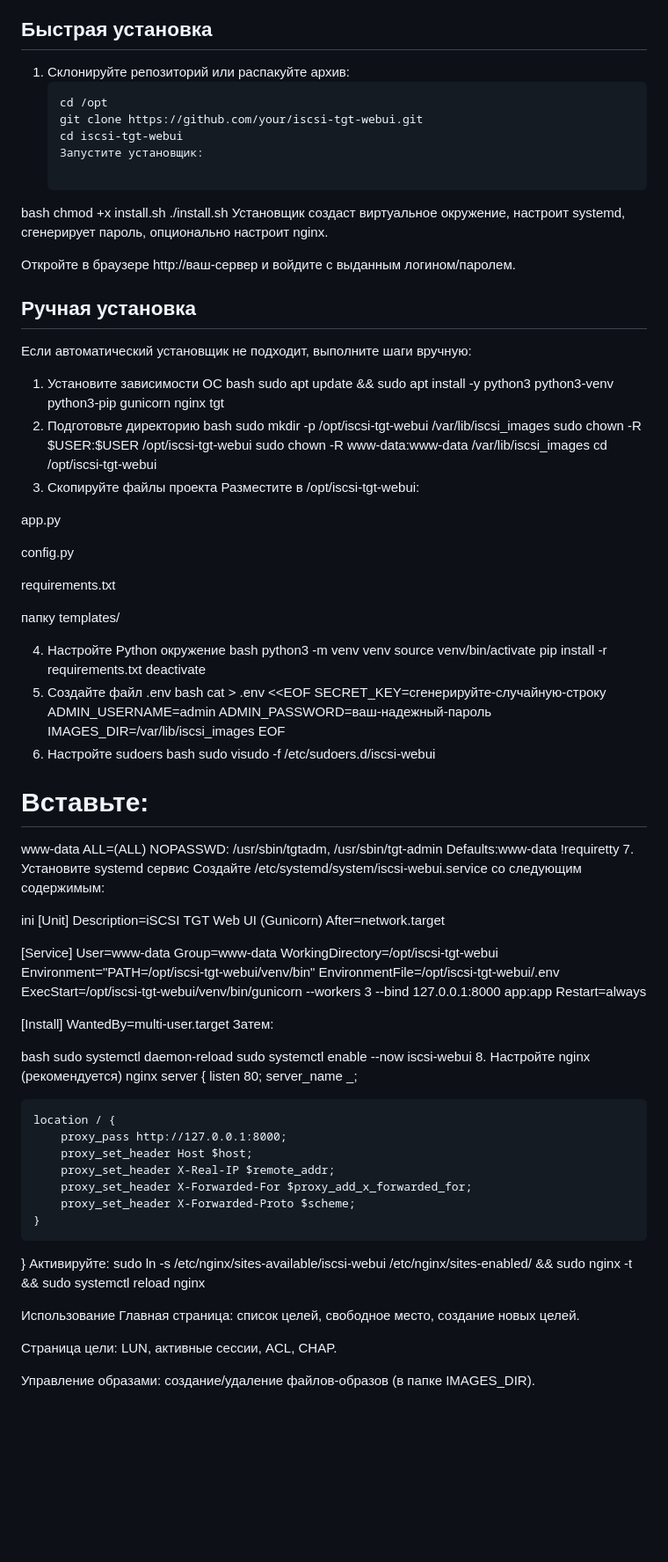
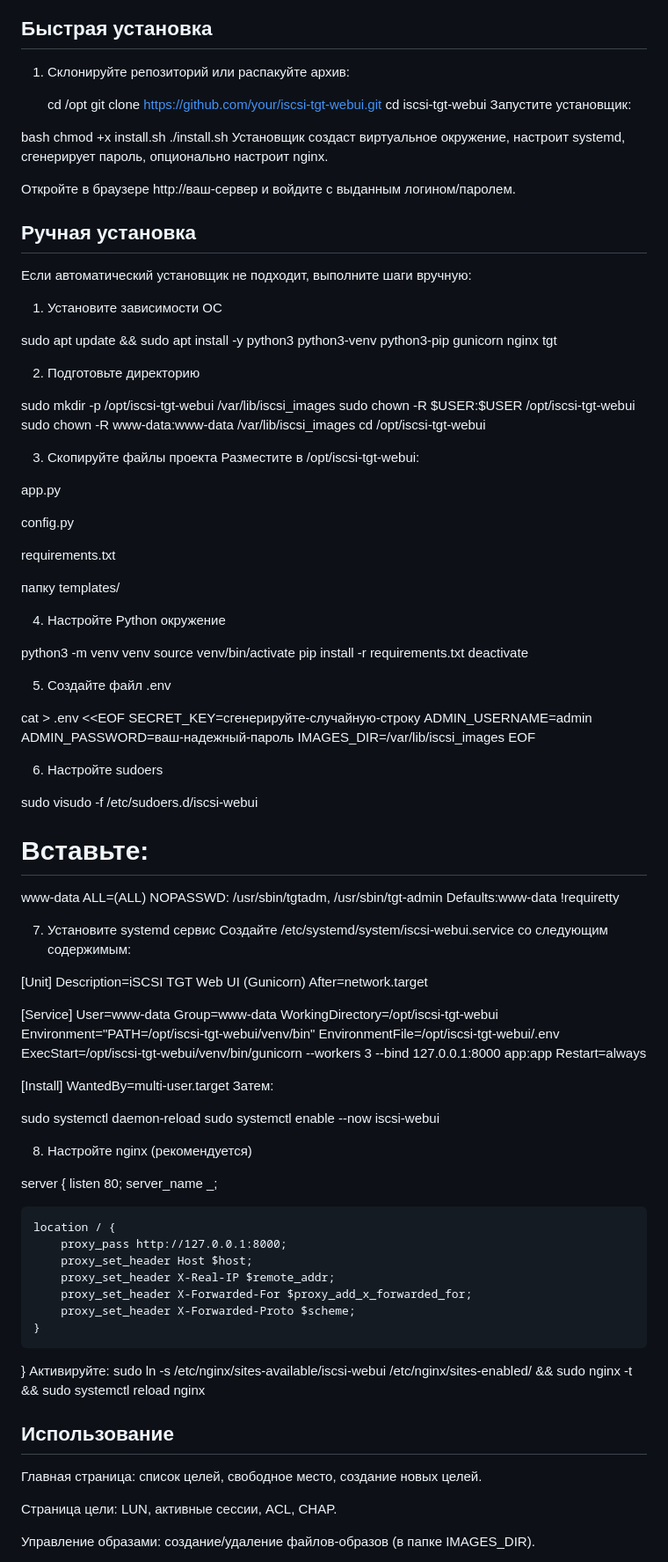
Before and after one commit to mydubrovin-dev/iscsi-webui, a Markdown page: README.md, the part around one of its changes. Shown at 88% size. GitHub-like rendering; blank space fills up the shorter version.

````diff
--- a/README.md
+++ b/README.md
@@ -23,7 +23,7 @@
 ## Быстрая установка
 
 1. Склонируйте репозиторий или распакуйте архив:
-   ```bash
+
    cd /opt
    git clone https://github.com/your/iscsi-tgt-webui.git
    cd iscsi-tgt-webui
@@ -40,14 +40,16 @@ chmod +x install.sh
 Если автоматический установщик не подходит, выполните шаги вручную:
 
 1. Установите зависимости ОС
-bash
+
 sudo apt update && sudo apt install -y python3 python3-venv python3-pip gunicorn nginx tgt
+
 2. Подготовьте директорию
-bash
+
 sudo mkdir -p /opt/iscsi-tgt-webui /var/lib/iscsi_images
 sudo chown -R $USER:$USER /opt/iscsi-tgt-webui
 sudo chown -R www-data:www-data /var/lib/iscsi_images
 cd /opt/iscsi-tgt-webui
+
 3. Скопируйте файлы проекта
 Разместите в /opt/iscsi-tgt-webui:
 
@@ -60,29 +62,32 @@ requirements.txt
 папку templates/
 
 4. Настройте Python окружение
-bash
+
 python3 -m venv venv
 source venv/bin/activate
 pip install -r requirements.txt
 deactivate
+
 5. Создайте файл .env
-bash
+
 cat > .env <<EOF
 SECRET_KEY=сгенерируйте-случайную-строку
 ADMIN_USERNAME=admin
 ADMIN_PASSWORD=ваш-надежный-пароль
 IMAGES_DIR=/var/lib/iscsi_images
 EOF
+
 6. Настройте sudoers
-bash
+
 sudo visudo -f /etc/sudoers.d/iscsi-webui
+
 # Вставьте:
 www-data ALL=(ALL) NOPASSWD: /usr/sbin/tgtadm, /usr/sbin/tgt-admin
 Defaults:www-data !requiretty
+
 7. Установите systemd сервис
 Создайте /etc/systemd/system/iscsi-webui.service со следующим содержимым:
 
-ini
 [Unit]
 Description=iSCSI TGT Web UI (Gunicorn)
 After=network.target
@@ -100,11 +105,12 @@ Restart=always
 WantedBy=multi-user.target
 Затем:
 
-bash
+
 sudo systemctl daemon-reload
 sudo systemctl enable --now iscsi-webui
+
 8. Настройте nginx (рекомендуется)
-nginx
+
 server {
     listen 80;
     server_name _;
@@ -119,7 +125,8 @@ server {
 }
 Активируйте: sudo ln -s /etc/nginx/sites-available/iscsi-webui /etc/nginx/sites-enabled/ && sudo nginx -t && sudo systemctl reload nginx
 
-Использование
+## Использование
+
 Главная страница: список целей, свободное место, создание новых целей.
 
 Страница цели: LUN, активные сессии, ACL, CHAP.
````
Also changed, not shown: other parts of README.md (+5 -9 lines).
